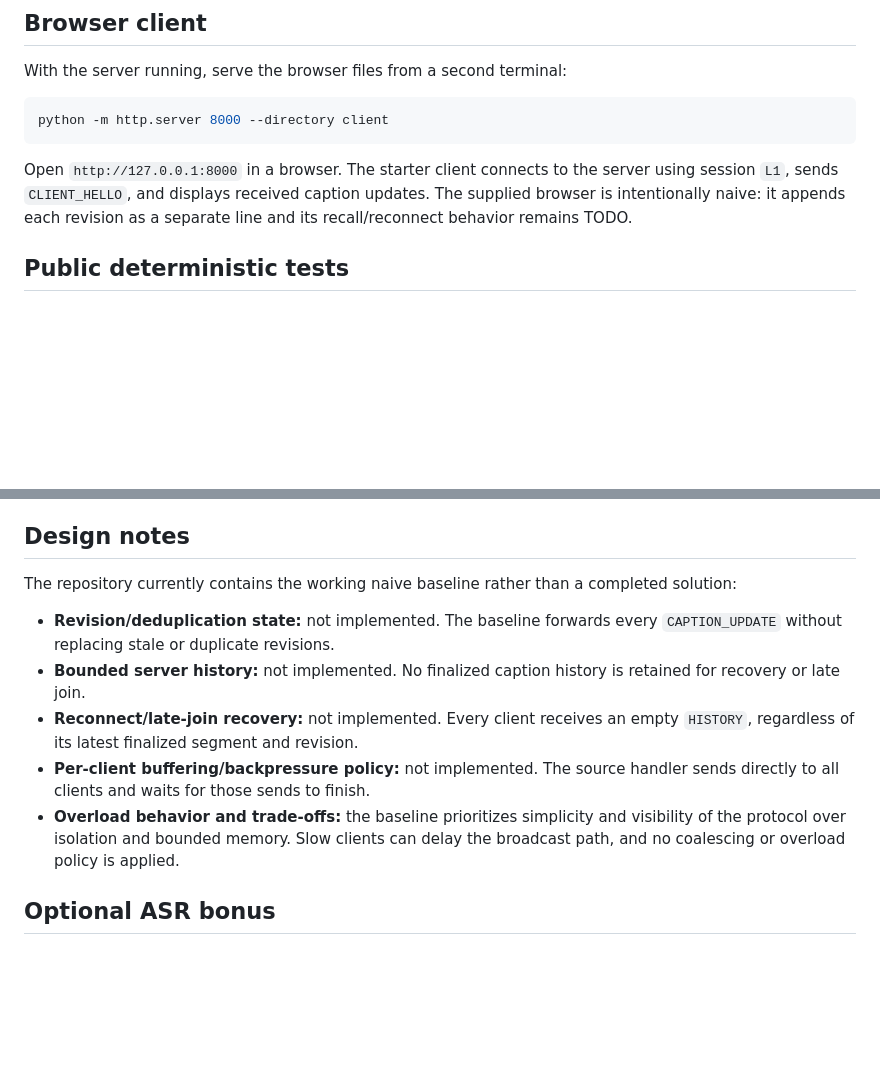
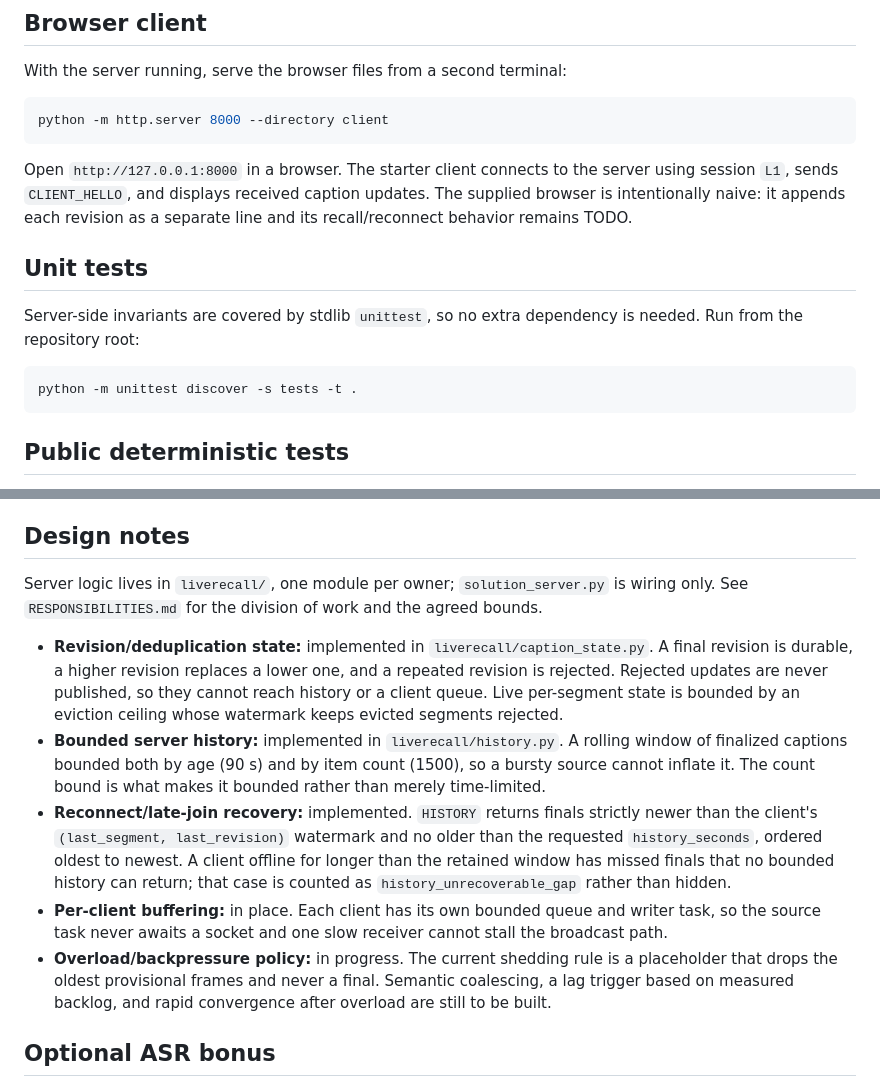
Before and after one commit to NgoHoangNhatMinh/live-recall, a Markdown page: README.md, 2 parts joined by grey strips. GitHub-like rendering; blank space fills up the shorter version.

````diff
--- a/README.md
+++ b/README.md
@@ -63,6 +63,15 @@ Open `http://127.0.0.1:8000` in a browser. The starter client connects to the
 server using session `L1`, sends `CLIENT_HELLO`, and displays received
 caption updates. The supplied browser is intentionally naive: it appends each
 revision as a separate line and its recall/reconnect behavior remains TODO.
+
+## Unit tests
+
+Server-side invariants are covered by stdlib `unittest`, so no extra
+dependency is needed. Run from the repository root:
+
+```bash
+python -m unittest discover -s tests -t .
+```
 
 ## Public deterministic tests
 
@@ -149,21 +158,33 @@ tab while the source is running to demonstrate late-join history.
 
 ## Design notes
 
-The repository currently contains the working naive baseline rather than a
-completed solution:
+Server logic lives in `liverecall/`, one module per owner; `solution_server.py`
+is wiring only. See `RESPONSIBILITIES.md` for the division of work and the
+agreed bounds.
 
-- **Revision/deduplication state:** not implemented. The baseline forwards
-  every `CAPTION_UPDATE` without replacing stale or duplicate revisions.
-- **Bounded server history:** not implemented. No finalized caption history
-  is retained for recovery or late join.
-- **Reconnect/late-join recovery:** not implemented. Every client receives an
-  empty `HISTORY`, regardless of its latest finalized segment and revision.
-- **Per-client buffering/backpressure policy:** not implemented. The source
-  handler sends directly to all clients and waits for those sends to finish.
-- **Overload behavior and trade-offs:** the baseline prioritizes simplicity
-  and visibility of the protocol over isolation and bounded memory. Slow
-  clients can delay the broadcast path, and no coalescing or overload policy
-  is applied.
+- **Revision/deduplication state:** implemented in
+  `liverecall/caption_state.py`. A final revision is durable, a higher revision
+  replaces a lower one, and a repeated revision is rejected. Rejected updates
+  are never published, so they cannot reach history or a client queue. Live
+  per-segment state is bounded by an eviction ceiling whose watermark keeps
+  evicted segments rejected.
+- **Bounded server history:** implemented in `liverecall/history.py`. A rolling
+  window of finalized captions bounded both by age (90 s) and by item count
+  (1500), so a bursty source cannot inflate it. The count bound is what makes it
+  bounded rather than merely time-limited.
+- **Reconnect/late-join recovery:** implemented. `HISTORY` returns finals
+  strictly newer than the client's `(last_segment, last_revision)` watermark and
+  no older than the requested `history_seconds`, ordered oldest to newest. A
+  client offline for longer than the retained window has missed finals that no
+  bounded history can return; that case is counted as
+  `history_unrecoverable_gap` rather than hidden.
+- **Per-client buffering:** in place. Each client has its own bounded queue and
+  writer task, so the source task never awaits a socket and one slow receiver
+  cannot stall the broadcast path.
+- **Overload/backpressure policy:** in progress. The current shedding rule is a
+  placeholder that drops the oldest provisional frames and never a final.
+  Semantic coalescing, a lag trigger based on measured backlog, and rapid
+  convergence after overload are still to be built.
 
 ## Optional ASR bonus
 
````
